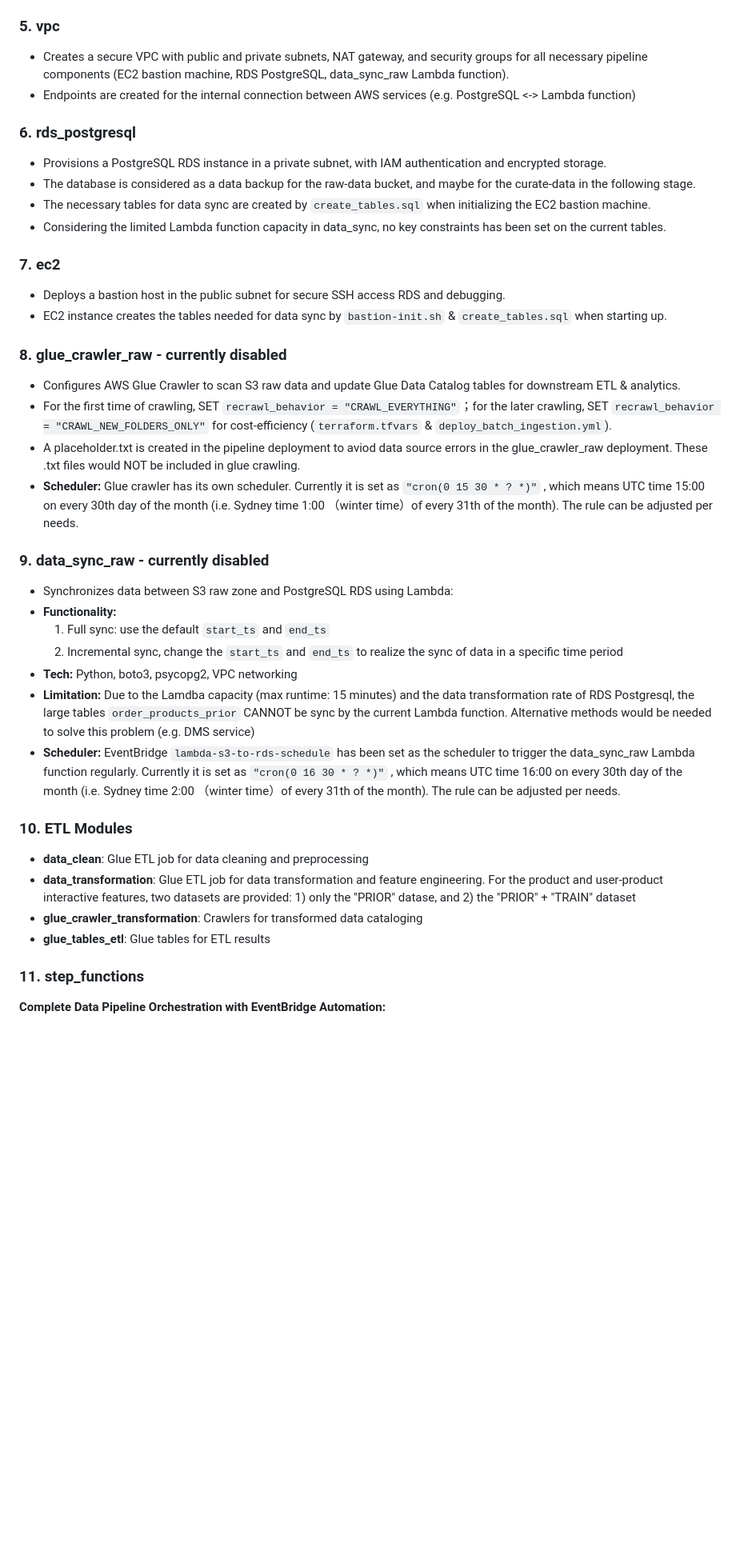
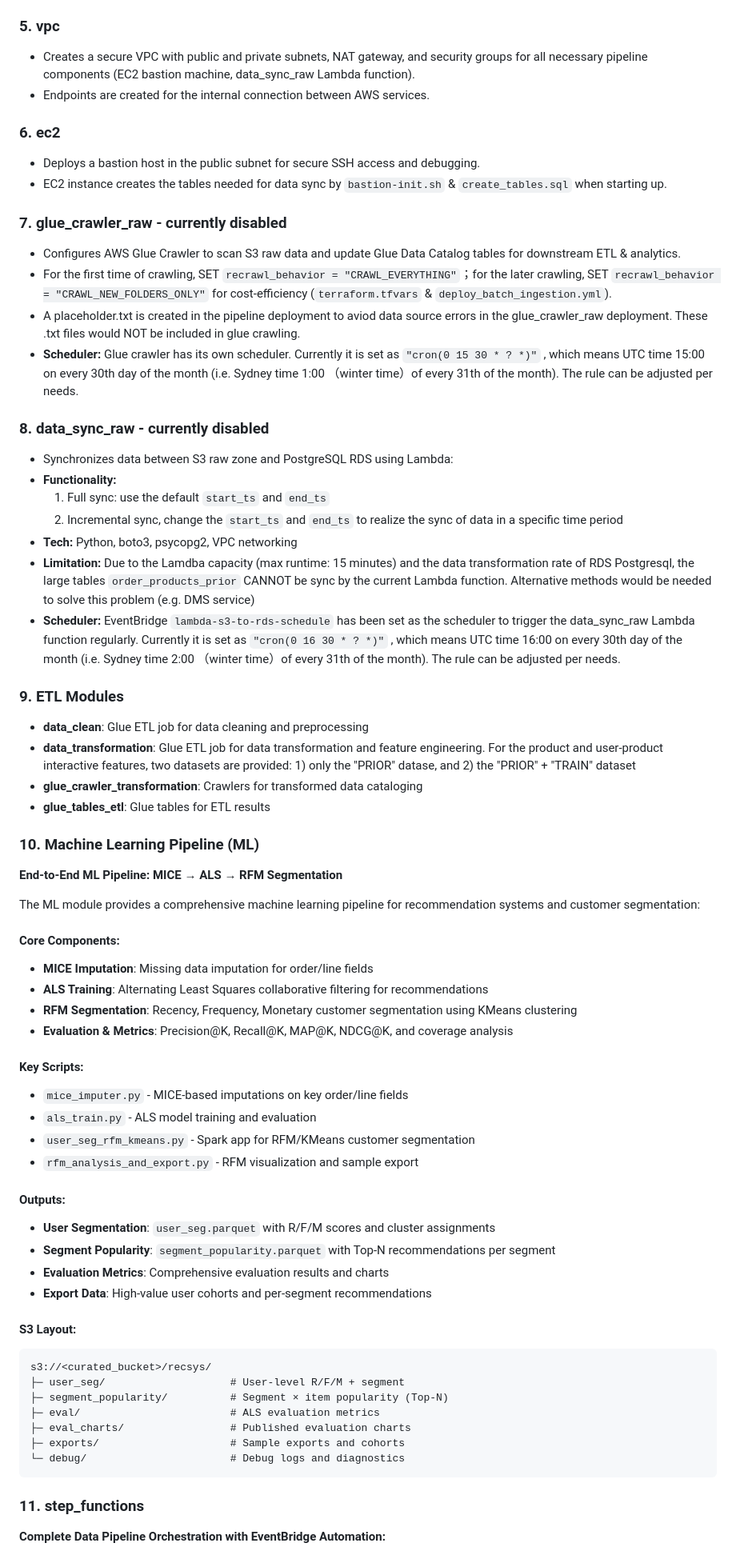
Before and after one commit to InsightFlow8/insightflow, a Markdown page: Readme.md, the part around the change printed below. Shown: that part at 80% size. Rendered like a GitHub page; blank space fills up the shorter version.

````diff
--- a/Readme.md
+++ b/Readme.md
@@ -88,27 +100,20 @@ Streaming ingestion module (future extension):
 - **Scripts:** `streaming_data_publisher.py`, `streaming_data_transformer.py`
 
 ### 5. vpc
-- Creates a secure VPC with public and private subnets, NAT gateway, and security groups for all necessary pipeline components (EC2 bastion machine, RDS PostgreSQL, data_sync_raw Lambda function).
-- Endpoints are created for the internal connection between AWS services (e.g. PostgreSQL <-> Lambda function)
+- Creates a secure VPC with public and private subnets, NAT gateway, and security groups for all necessary pipeline components (EC2 bastion machine, data_sync_raw Lambda function).
+- Endpoints are created for the internal connection between AWS services.
 
-### 6. rds_postgresql
-- Provisions a PostgreSQL RDS instance in a private subnet, with IAM authentication and encrypted storage.
-- The database is considered as a data backup for the raw-data bucket, and maybe for the curate-data in the following stage.
-- The necessary tables for data sync are created by `create_tables.sql` when initializing the EC2 bastion machine.
-- Considering the limited Lambda function capacity in data_sync, no key constraints has been set on the current tables.
-
-### 7. ec2
-- Deploys a bastion host in the public subnet for secure SSH access RDS and debugging.
+### 6. ec2
+- Deploys a bastion host in the public subnet for secure SSH access and debugging.
 - EC2 instance creates the tables needed for data sync by `bastion-init.sh` & `create_tables.sql` when starting up.
 
-### 8. glue_crawler_raw - currently disabled
+### 7. glue_crawler_raw - currently disabled
 - Configures AWS Glue Crawler to scan S3 raw data and update Glue Data Catalog tables for downstream ETL & analytics.
 - For the first time of crawling, SET `recrawl_behavior = "CRAWL_EVERYTHING"`；for the later crawling, SET `recrawl_behavior = "CRAWL_NEW_FOLDERS_ONLY"` for cost-efficiency (`terraform.tfvars` & `deploy_batch_ingestion.yml`).
 - A placeholder.txt is created in the pipeline deployment to aviod data source errors in the glue_crawler_raw deployment. These .txt files would NOT be included in glue crawling.
 - **Scheduler:** Glue crawler has its own scheduler. Currently it is set as `"cron(0 15 30 * ? *)"` , which means UTC time 15:00  on every 30th day of the month (i.e. Sydney time 1:00 （winter time）of every 31th of the month). The rule can be adjusted per needs.
 
-
-### 9. data_sync_raw - currently disabled
+### 8. data_sync_raw - currently disabled
 - Synchronizes data between S3 raw zone and PostgreSQL RDS using Lambda:
 - **Functionality:**
    1) Full sync: use the default `start_ts` and `end_ts`
@@ -117,11 +122,45 @@ Streaming ingestion module (future extension):
 - **Limitation:** Due to the Lamdba capacity (max runtime: 15 minutes) and the data transformation rate of RDS Postgresql, the large tables `order_products_prior` CANNOT be sync by the current Lambda function. Alternative methods would be needed to solve this problem (e.g. DMS service)
 - **Scheduler:** EventBridge `lambda-s3-to-rds-schedule` has been set as the scheduler to trigger the data_sync_raw Lambda function regularly. Currently it is set as `"cron(0 16 30 * ? *)"` , which means UTC time 16:00  on every 30th day of the month (i.e. Sydney time 2:00 （winter time）of every 31th of the month). The rule can be adjusted per needs.
 
-### 10. ETL Modules
+### 9. ETL Modules
 - **data_clean**: Glue ETL job for data cleaning and preprocessing
 - **data_transformation**: Glue ETL job for data transformation and feature engineering. For the product and user-product interactive features, two datasets are provided: 1) only the "PRIOR" datase, and 2) the "PRIOR" + "TRAIN" dataset
 - **glue_crawler_transformation**: Crawlers for transformed data cataloging
 - **glue_tables_etl**: Glue tables for ETL results
+
+### 10. Machine Learning Pipeline (ML)
+**End-to-End ML Pipeline: MICE → ALS → RFM Segmentation**
+
+The ML module provides a comprehensive machine learning pipeline for recommendation systems and customer segmentation:
+
+#### **Core Components:**
+- **MICE Imputation**: Missing data imputation for order/line fields
+- **ALS Training**: Alternating Least Squares collaborative filtering for recommendations
+- **RFM Segmentation**: Recency, Frequency, Monetary customer segmentation using KMeans clustering
+- **Evaluation & Metrics**: Precision@K, Recall@K, MAP@K, NDCG@K, and coverage analysis
+
+#### **Key Scripts:**
+- `mice_imputer.py` - MICE-based imputations on key order/line fields
+- `als_train.py` - ALS model training and evaluation
+- `user_seg_rfm_kmeans.py` - Spark app for RFM/KMeans customer segmentation
+- `rfm_analysis_and_export.py` - RFM visualization and sample export
+
+#### **Outputs:**
+- **User Segmentation**: `user_seg.parquet` with R/F/M scores and cluster assignments
+- **Segment Popularity**: `segment_popularity.parquet` with Top-N recommendations per segment
+- **Evaluation Metrics**: Comprehensive evaluation results and charts
+- **Export Data**: High-value user cohorts and per-segment recommendations
+
+#### **S3 Layout:**
+```
+s3://<curated_bucket>/recsys/
+├─ user_seg/                    # User-level R/F/M + segment
+├─ segment_popularity/          # Segment × item popularity (Top-N)
+├─ eval/                        # ALS evaluation metrics
+├─ eval_charts/                 # Published evaluation charts
+├─ exports/                     # Sample exports and cohorts
+└─ debug/                       # Debug logs and diagnostics
+```
 
 ### 11. step_functions
 **Complete Data Pipeline Orchestration with EventBridge Automation:**
````
Also changed, not shown: other parts of Readme.md (+55 -12 lines), imba_architecture.drawio.png (added).
